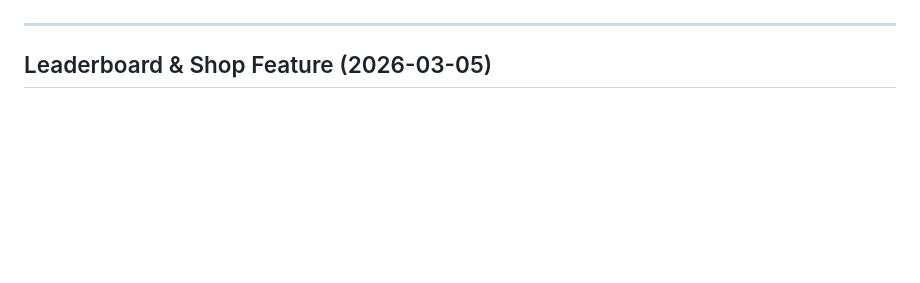
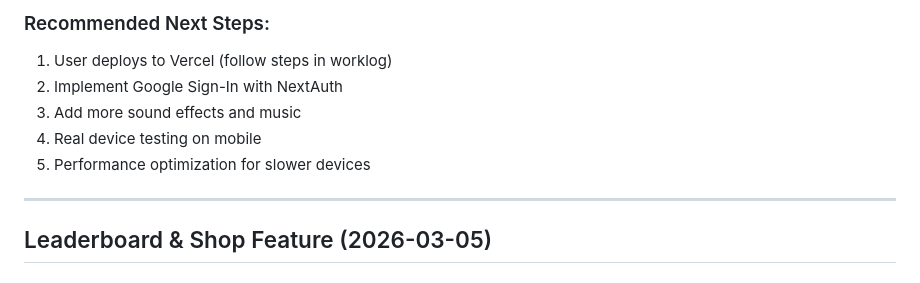
Before and after one commit to Baher427/multiply-hero, a Markdown page: worklog.md, the part around one of its changes. GitHub-like rendering; blank space fills up the shorter version.

Commit message:
docs: update worklog with QA round summary

```diff
--- a/worklog.md
+++ b/worklog.md
@@ -6,3 +60,9 @@
+### Recommended Next Steps:
+1. User deploys to Vercel (follow steps in worklog)
+2. Implement Google Sign-In with NextAuth
+3. Add more sound effects and music
+4. Real device testing on mobile
+5. Performance optimization for slower devices
 
 ---
 
```
Also changed, not shown: other parts of worklog.md (+56 -2 lines).
